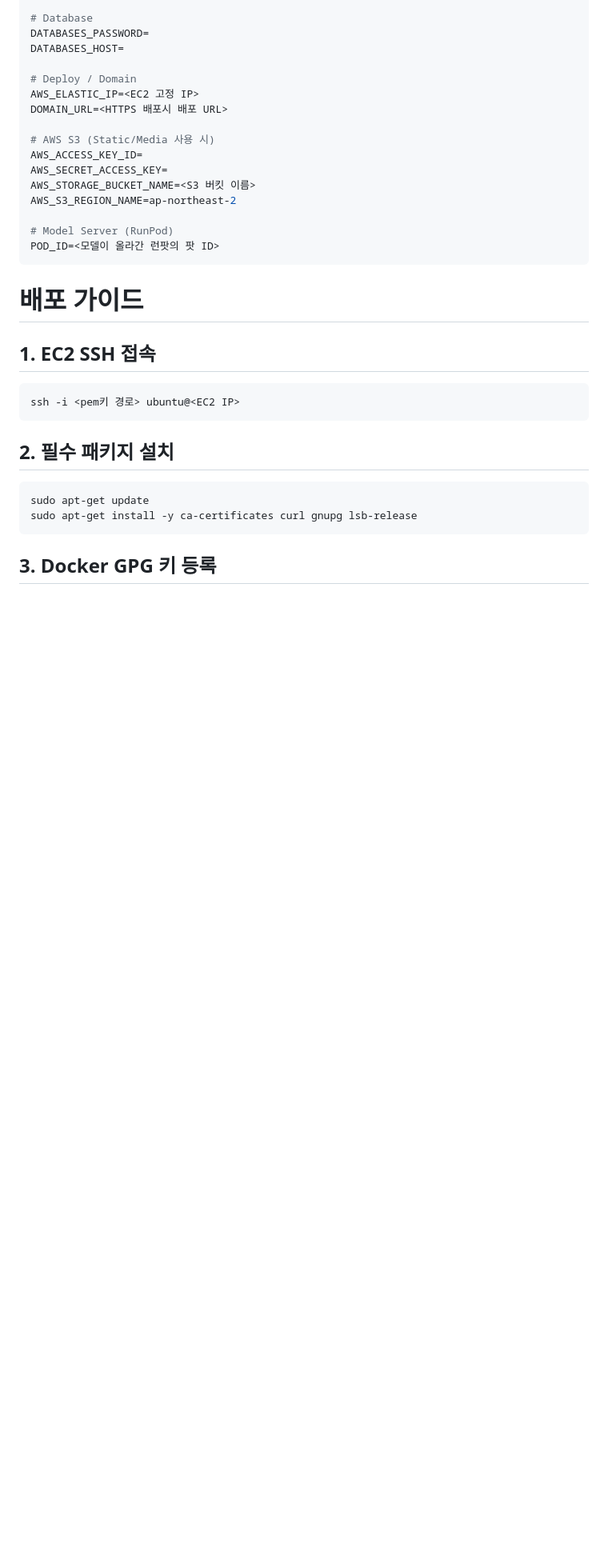
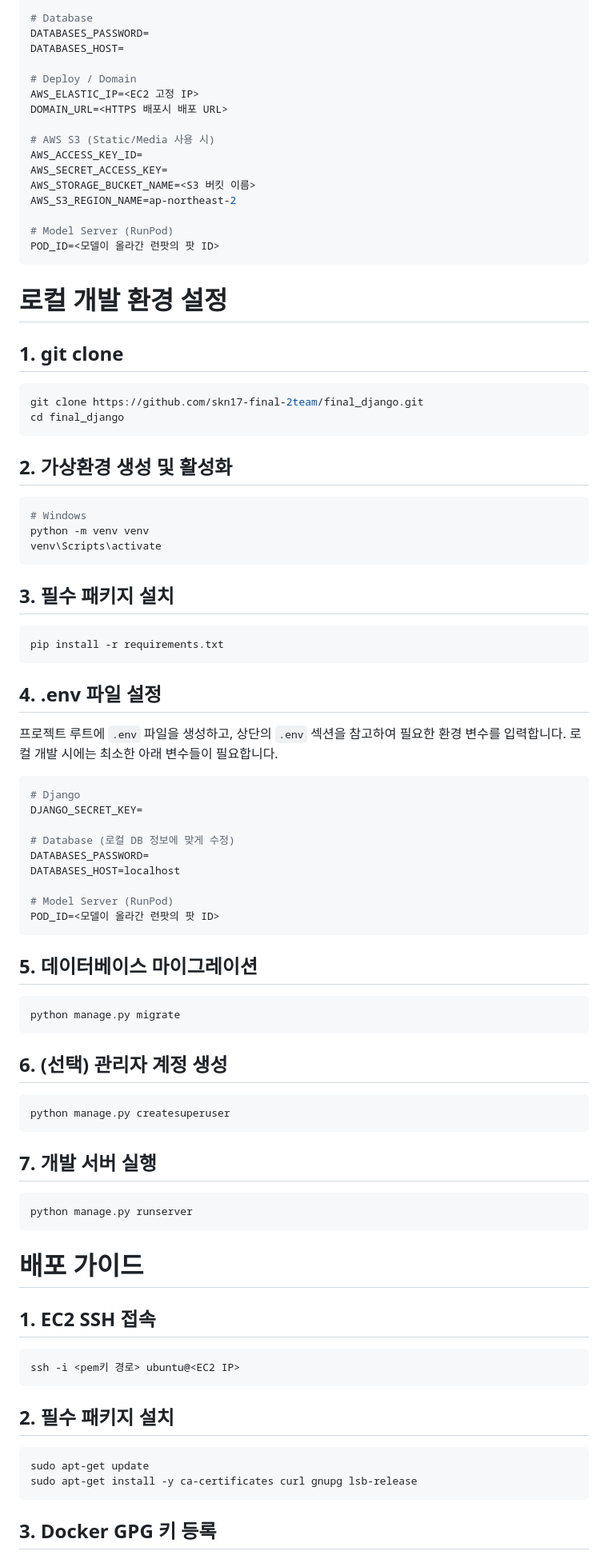
Before and after one commit to skn17-final-2team/final_django, a Markdown page: README.md, the part around the change. Shown at 80% size. Drawn GitHub-style; blank space fills up the shorter version.

Commit message:
리드미 수정

````diff
--- a/README.md
+++ b/README.md
@@ -60,6 +60,50 @@ AWS_S3_REGION_NAME=ap-northeast-2
 POD_ID=<모델이 올라간 런팟의 팟 ID>
 ```
 
+# 로컬 개발 환경 설정
+
+## 1. git clone
+```bash
+git clone https://github.com/skn17-final-2team/final_django.git
+cd final_django
+```
+## 2. 가상환경 생성 및 활성화
+```bash
+# Windows
+python -m venv venv
+venv\Scripts\activate
+```
+## 3. 필수 패키지 설치
+```bash
+pip install -r requirements.txt
+```
+## 4. .env 파일 설정
+프로젝트 루트에 `.env` 파일을 생성하고, 상단의 `.env` 섹션을 참고하여 필요한 환경 변수를 입력합니다. 로컬 개발 시에는 최소한 아래 변수들이 필요합니다.
+```env
+# Django
+DJANGO_SECRET_KEY=
+
+# Database (로컬 DB 정보에 맞게 수정)
+DATABASES_PASSWORD=
+DATABASES_HOST=localhost
+
+# Model Server (RunPod)
+POD_ID=<모델이 올라간 런팟의 팟 ID>
+```
+## 5. 데이터베이스 마이그레이션
+```bash
+python manage.py migrate
+```
+## 6. (선택) 관리자 계정 생성
+```bash
+python manage.py createsuperuser
+```
+## 7. 개발 서버 실행
+```bash
+python manage.py runserver
+```
+
+
 # 배포 가이드
 
 ## 1. EC2 SSH 접속
````
